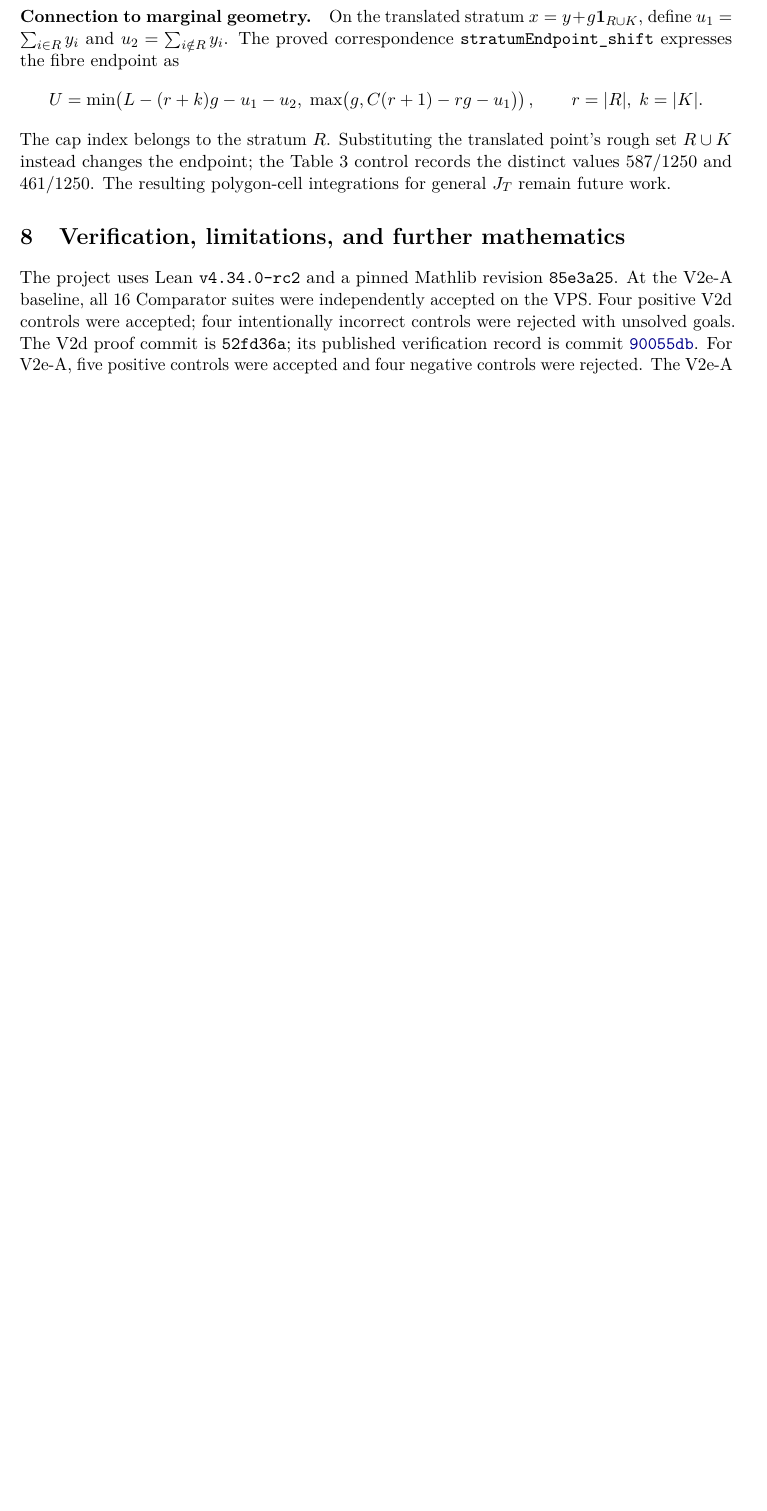
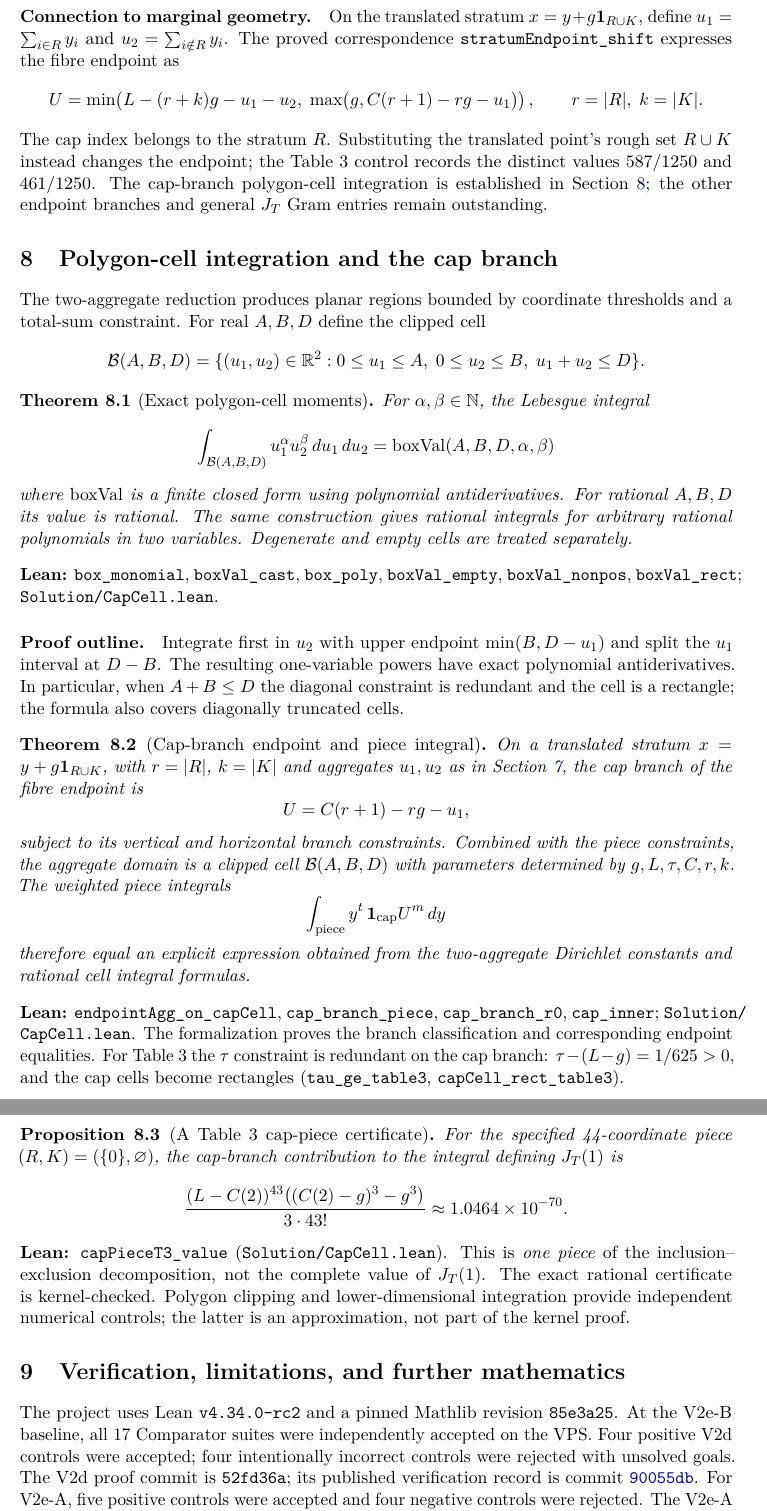
Before and after one commit to pCwOrM/lean-bgp212, a LaTeX paper (specs/paper/main.tex): part of page 5 of 5 before the commit and two parts of pages 5 and 6 of 6 after it, the two joined at a grey line, cut so that both start at the same text, the shorter picture padded with empty space. Compiled offline with pdfLaTeX.

Commit message:
Update draft version and add polygon-cell integration section
Updated draft version to v0.3 and added new section on polygon-cell integration and the cap branch.

```diff
--- a/specs/paper/main.tex
+++ b/specs/paper/main.tex
@@ -21,7 +21,7 @@
 \newcommand{\code}[1]{\texttt{#1}}
 \title{Exact Rational Integration over Constrained Simplices\\[4pt]\large Symmetric Polynomial Bases, Marginal Geometry, and Lean 4 Verification}
 \author{Reading Point \texorpdfstring{(\href{https://translatepi.ai/}{translatepi.ai})}{(translatepi.ai)}}
-\date{Draft v0.2 --- 18 October 2026}
+\date{Draft v0.3 --- 19 October 2026}
 \begin{document}
 \maketitle
 \begin{abstract}
@@ -283,11 +283,82 @@ fibre endpoint as
 The cap index belongs to the stratum $R$. Substituting the translated point's
 rough set $R\cup K$ instead changes the endpoint; the Table~3 control records
 the distinct values $587/1250$ and $461/1250$.
-The resulting polygon-cell integrations for general $J_T$ remain future work.
+The cap-branch polygon-cell integration is established in Section~\ref{sec:capcell}; the other endpoint branches and general $J_T$ Gram entries remain outstanding.
+
+
+\section{Polygon-cell integration and the cap branch}\label{sec:capcell}
+The two-aggregate reduction produces planar regions bounded by coordinate
+thresholds and a total-sum constraint. For real $A,B,D$ define the clipped cell
+\[
+ \mathcal B(A,B,D)=\{(u_1,u_2)\in\R^2:0\le u_1\le A,\;
+ 0\le u_2\le B,\;u_1+u_2\le D\}.
+\]
+\begin{theorem}[Exact polygon-cell moments]\label{thm:box}
+For $\alpha,\beta\in\N$, the Lebesgue integral
+\[
+ \int_{\mathcal B(A,B,D)}u_1^\alpha u_2^\beta\,du_1\,du_2
+ =\operatorname{boxVal}(A,B,D,\alpha,\beta)
+\]
+where $\operatorname{boxVal}$ is a finite closed form using polynomial
+antiderivatives. For rational $A,B,D$ its value is rational. The same
+construction gives rational integrals for arbitrary rational polynomials in
+two variables. Degenerate and empty cells are treated separately.
+\end{theorem}
+\noindent\textbf{Lean:} \code{box\_monomial}, \code{boxVal\_cast},
+\code{box\_poly}, \code{boxVal\_empty}, \code{boxVal\_nonpos},
+\code{boxVal\_rect}; \nolinkurl{Solution/CapCell.lean}.
+
+\paragraph{Proof outline.}
+Integrate first in $u_2$ with upper endpoint
+$\min(B,D-u_1)$ and split the $u_1$ interval at $D-B$. The resulting
+one-variable powers have exact polynomial antiderivatives. In particular,
+when $A+B\le D$ the diagonal constraint is redundant and the cell is a
+rectangle; the formula also covers diagonally truncated cells.
+
+\begin{theorem}[Cap-branch endpoint and piece integral]\label{thm:capbranch}
+On a translated stratum $x=y+g\mathbf1_{R\cup K}$, with
+$r=|R|$, $k=|K|$ and aggregates $u_1,u_2$ as in
+Section~\ref{sec:aggregate}, the cap branch of the fibre endpoint is
+\[
+ U=C(r+1)-rg-u_1,
+\]
+subject to its vertical and horizontal branch constraints. Combined with
+the piece constraints, the aggregate domain is a clipped cell
+$\mathcal B(A,B,D)$ with parameters determined by $g,L,\tau,C,r,k$.
+The weighted piece integrals
+\[
+ \int_{\mathrm{piece}} y^t\,\mathbf1_{\mathrm{cap}}
+ U^m\,dy
+\]
+therefore equal an explicit expression obtained from the two-aggregate
+Dirichlet constants and rational cell integral formulas.
+\end{theorem}
+\noindent\textbf{Lean:} \code{endpointAgg\_on\_capCell},
+\code{cap\_branch\_piece}, \code{cap\_branch\_r0},
+\code{cap\_inner}; \nolinkurl{Solution/CapCell.lean}.
+The formalization proves the branch classification and corresponding
+endpoint equalities. For Table 3 the $\tau$ constraint is redundant on
+the cap branch: $\tau-(L-g)=1/625>0$, and the cap cells become rectangles
+(\code{tau\_ge\_table3}, \code{capCell\_rect\_table3}).
+
+\begin{proposition}[A Table 3 cap-piece certificate]\label{prop:capcert}
+For the specified 44-coordinate piece $(R,K)=(\{0\},\varnothing)$,
+the cap-branch contribution to the integral defining $J_T(1)$ is
+\[
+ \frac{(L-C(2))^{43}\big((C(2)-g)^3-g^3\big)}{3\cdot43!}
+ \approx 1.0464\times 10^{-70}.
+\]
+\end{proposition}
+\noindent\textbf{Lean:} \code{capPieceT3\_value}
+(\nolinkurl{Solution/CapCell.lean}). This is \emph{one piece} of the
+inclusion--exclusion decomposition, not the complete value of $J_T(1)$.
+The exact rational certificate is kernel-checked. Polygon clipping and
+lower-dimensional integration provide independent numerical controls;
+the latter is an approximation, not part of the kernel proof.
 
 \section{Verification, limitations, and further mathematics}
 The project uses Lean \code{v4.34.0-rc2} and a pinned Mathlib revision
-\code{85e3a25}. At the V2e-A baseline, all 16 Comparator suites were independently
+\code{85e3a25}. At the V2e-B baseline, all 17 Comparator suites were independently
 accepted on the VPS. Four positive V2d controls were accepted; four intentionally
 incorrect controls were rejected with unsolved goals. The V2d proof commit is
 \code{52fd36a}; its published verification record is commit
```
Also changed, not shown: specs/paper/main.tex (9 more changed lines).
